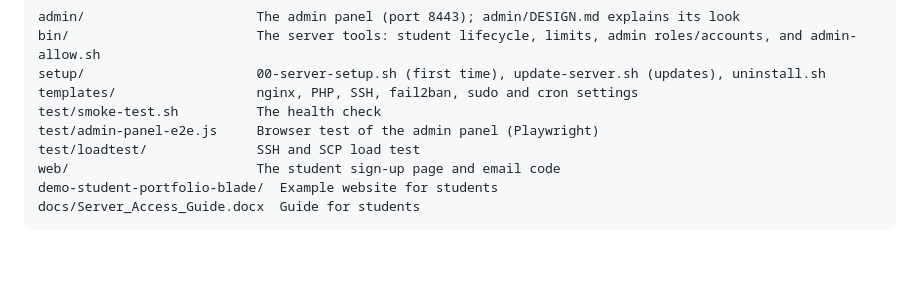
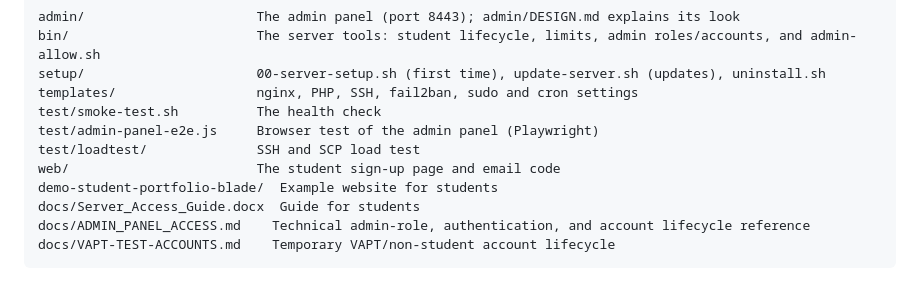
Before and after one commit to SarayuGautam/5cs045-student-provisioning, a Markdown page: README.md, the part around the change. Rendered like a GitHub page; blank space fills up the shorter version.

Commit message:
Link technical admin and VAPT documentation from README

````diff
--- a/README.md
+++ b/README.md
@@ -345,4 +345,6 @@ test/loadtest/              SSH and SCP load test
 web/                        The student sign-up page and email code
 demo-student-portfolio-blade/  Example website for students
 docs/Server_Access_Guide.docx  Guide for students
+docs/ADMIN_PANEL_ACCESS.md    Technical admin-role, authentication, and account lifecycle reference
+docs/VAPT-TEST-ACCOUNTS.md    Temporary VAPT/non-student account lifecycle
 ```
````
